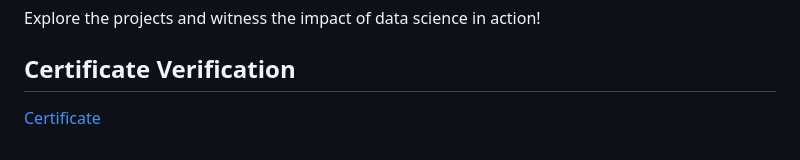
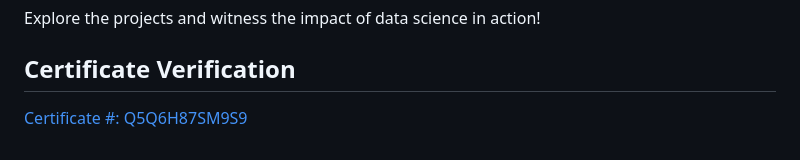
Before and after one commit to rexcoleman/IBMDataScienceProfessionalSpecialization, a Markdown page: README.md, the part around the change. GitHub-like rendering.

```diff
--- a/README.md
+++ b/README.md
@@ -93,4 +93,4 @@ Explore the projects and witness the impact of data science in action!
 
 ## Certificate Verification
 
-[Certificate](https://www.coursera.org/account/accomplishments/professional-cert/Q5Q6H87SM9S9)
+[Certificate #: Q5Q6H87SM9S9](https://www.coursera.org/account/accomplishments/professional-cert/Q5Q6H87SM9S9)
```
